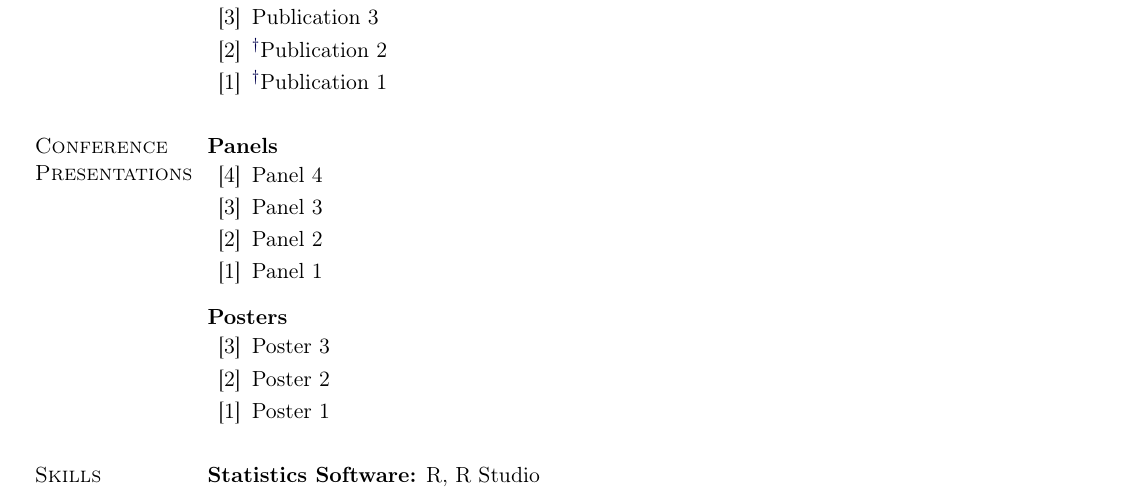
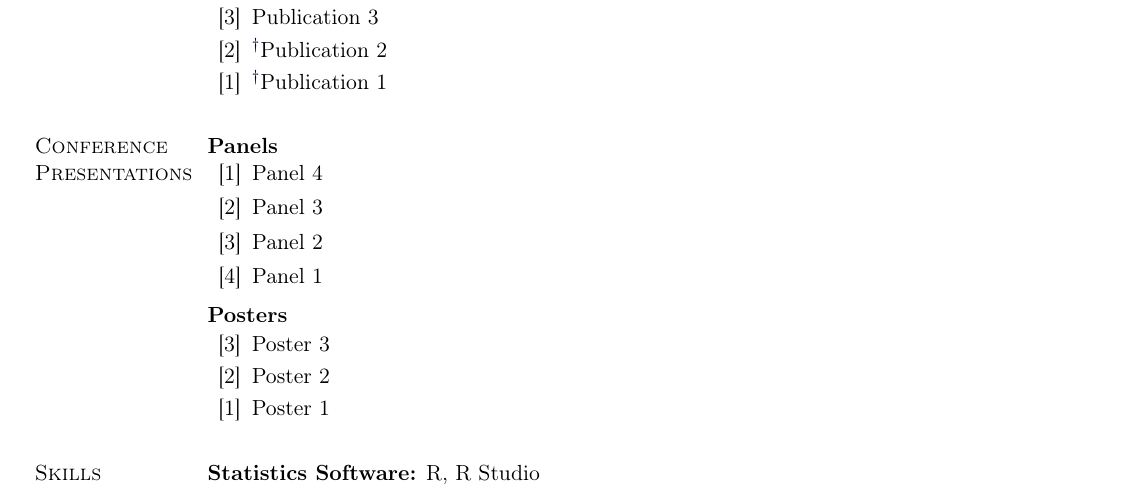
Before and after one commit to lin-jennifer/LaTeXTemplates, a LaTeX CV (CV/CV.tex): part of page 1 of 2, cut so that both start at the same text. Compiled offline with pdfLaTeX.

Commit message:
Add comments to CV files

```diff
--- a/CV/CV.tex
+++ b/CV/CV.tex
@@ -81,20 +96,20 @@ Observation C
 
 \textbf{Panels}
 
-%\begin{bibenum}
-\begin{etaremune}[topsep = -2pt,itemsep = -2pt, leftmargin=.78cm]
+% This is a forward numbering environment
+\begin{bibenum}
 	\item Panel 4
 	\item Panel 3
 	\item Panel 2
 	\item Panel 1
-\end{etaremune}
-%\end{bibenum}
+\end{bibenum}
 
 
-\vspace{0.3cm}
+\vspace{0.5cm}
 
 \textbf{Posters}
 
+% This is a reverse numbering environment
 \begin{etaremune}[topsep = -2pt,itemsep = -2pt, leftmargin=.78cm]
 	\item Poster 3
 	\item Poster 2
```
Also changed, not shown: CV/CV.cls (+6 -5 lines), CV/head.tex (+6 -1 lines), CV/CV.pdf, CV/CV.tex (15 more changed lines).
